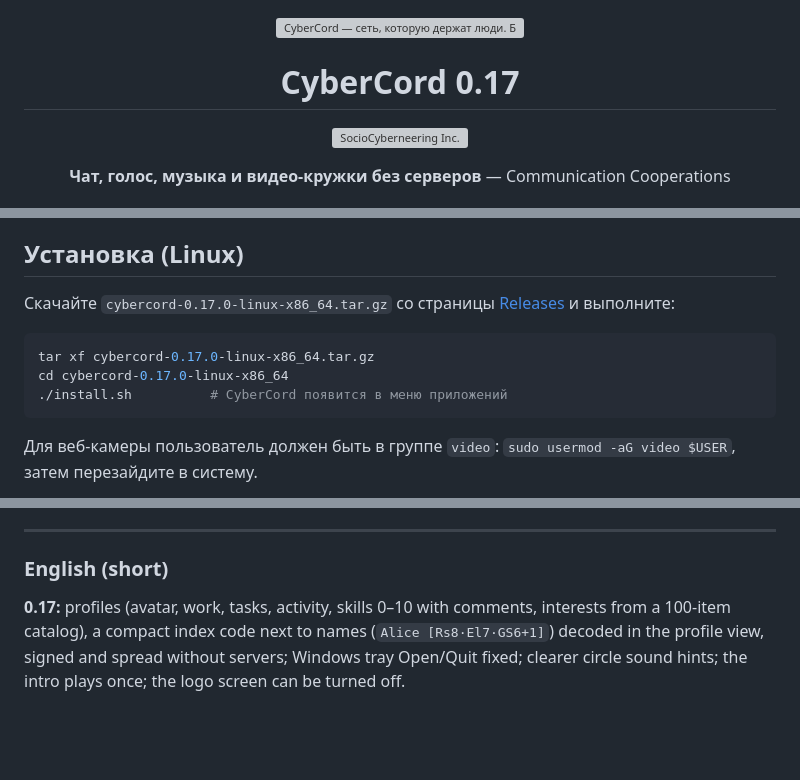
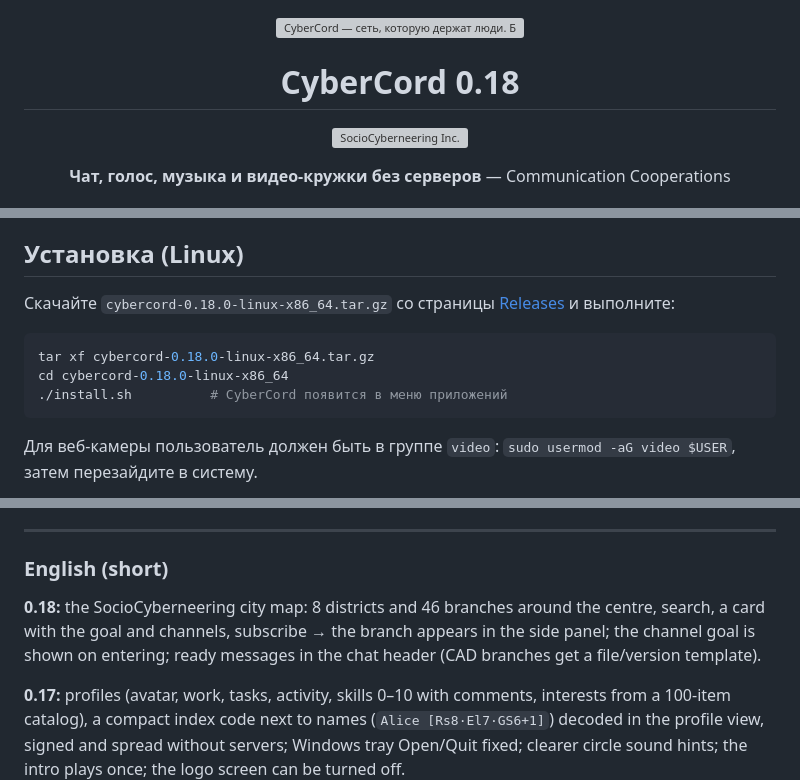
Before and after one commit to sociocyber1/CyberCord, a Markdown page: README.md, 3 parts joined by grey strips. GitHub-like rendering; blank space fills up the shorter version; grey boxes are pictures that could not be loaded.

````diff
--- a/README.md
+++ b/README.md
@@ -2,7 +2,7 @@
   <img src="docs/img/hero.svg" alt="CyberCord — сеть, которую держат люди. Без серверов. Без банов. Без лимитов. Вы отвечаете за будущее.">
 </p>
 
-<h1 align="center">CyberCord 0.17</h1>
+<h1 align="center">CyberCord 0.18</h1>
 <p align="center">
   <picture>
     <source media="(prefers-color-scheme: dark)" srcset="assets/brand/wordmark-light.svg">
@@ -460,12 +484,12 @@ CyberCord похож на Discord, но у него нет центрально
 
 ## Установка (Linux)
 
-Скачайте `cybercord-0.17.0-linux-x86_64.tar.gz` со страницы
+Скачайте `cybercord-0.18.0-linux-x86_64.tar.gz` со страницы
 [Releases](https://github.com/sociocyber1/CyberCord/releases/latest) и выполните:
 
 ```bash
-tar xf cybercord-0.17.0-linux-x86_64.tar.gz
-cd cybercord-0.17.0-linux-x86_64
+tar xf cybercord-0.18.0-linux-x86_64.tar.gz
+cd cybercord-0.18.0-linux-x86_64
 ./install.sh          # CyberCord появится в меню приложений
 ```
 
@@ -672,6 +696,8 @@ Windows: `cargo build --release --features voice,camera` (звук через WA
 
 ### English (short)
 
+**0.18:** the SocioCyberneering city map: 8 districts and 46 branches around the centre, search, a card with the goal and channels, subscribe → the branch appears in the side panel; the channel goal is shown on entering; ready messages in the chat header (CAD branches get a file/version template).
+
 **0.17:** profiles (avatar, work, tasks, activity, skills 0–10 with comments, interests from a 100-item catalog), a compact index code next to names (`Alice [Rs8·El7·GS6+1]`) decoded in the profile view, signed and spread without servers; Windows tray Open/Quit fixed; clearer circle sound hints; the intro plays once; the logo screen can be turned off.
 
 **0.16:** an intro video plays at start inside the app (OpenH264 + built-in audio; skip with the button, Esc, Space or Enter; "every time / first time / never" in Settings → Appearance), followed by a splash with the CyberCord planet and the motto in the Montserrat brand font.
````
Also changed, not shown: other parts of README.md (+24 -0 lines), CHANGELOG.md (+7 -0 lines), docs/PROTOCOL.md (+1 -0 lines), docs/img/screen-city-branch.png (added), docs/img/screen-city.png (added), 8 other files.
